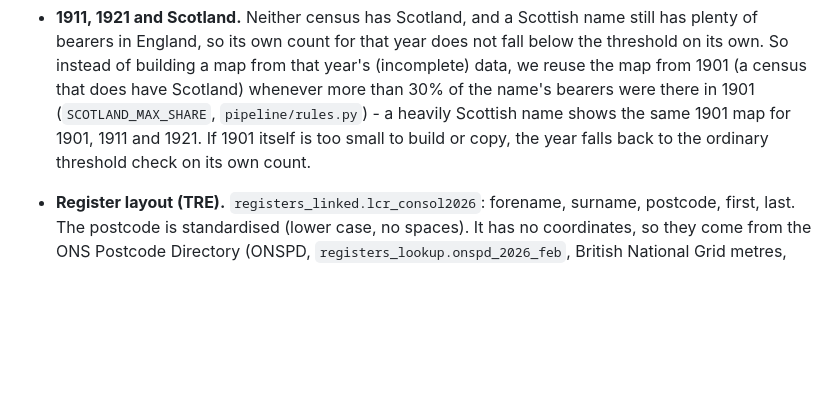
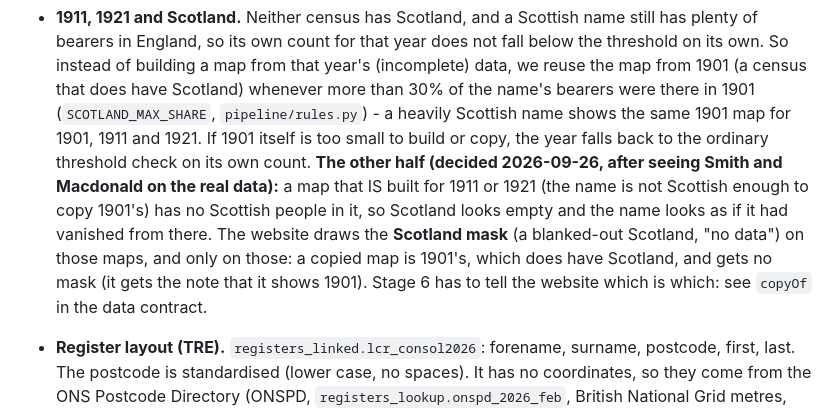
Before and after one commit to jtvandijk/webapp-project, a Markdown page: docs/pipeline.md, the part around the change. Rendered like a GitHub page; blank space fills up the shorter version.

```diff
--- a/docs/pipeline.md
+++ b/docs/pipeline.md
@@ -118,6 +118,12 @@ data; the register side has run in the TRE, the census side waits for the census
   (`SCOTLAND_MAX_SHARE`, `pipeline/rules.py`) - a heavily Scottish name shows the same 1901 map for
   1901, 1911 and 1921. If 1901 itself is too small to build or copy, the year falls back to the
   ordinary threshold check on its own count.
+  **The other half (decided 2026-09-26, after seeing Smith and Macdonald on the real data):** a map that
+  IS built for 1911 or 1921 (the name is not Scottish enough to copy 1901's) has no Scottish people in
+  it, so Scotland looks empty and the name looks as if it had vanished from there. The website draws the
+  **Scotland mask** (a blanked-out Scotland, "no data") on those maps, and only on those: a copied map is
+  1901's, which does have Scotland, and gets no mask (it gets the note that it shows 1901). Stage 6 has to
+  tell the website which is which: see `copyOf` in the data contract.
 - **Register layout (TRE).** `registers_linked.lcr_consol2026`: forename, surname, postcode, first,
   last. The postcode is standardised (lower case, no spaces). It has no coordinates, so they come
   from the ONS Postcode Directory (ONSPD, `registers_lookup.onspd_2026_feb`, British National Grid
```
Also changed, not shown: docs/data-contract.md (+5 -3 lines).
